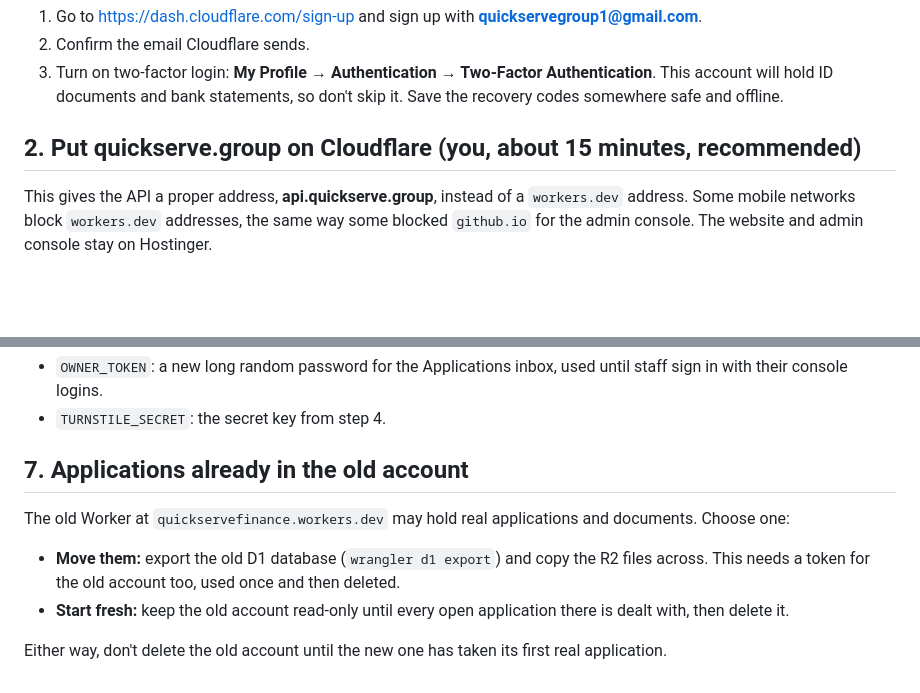
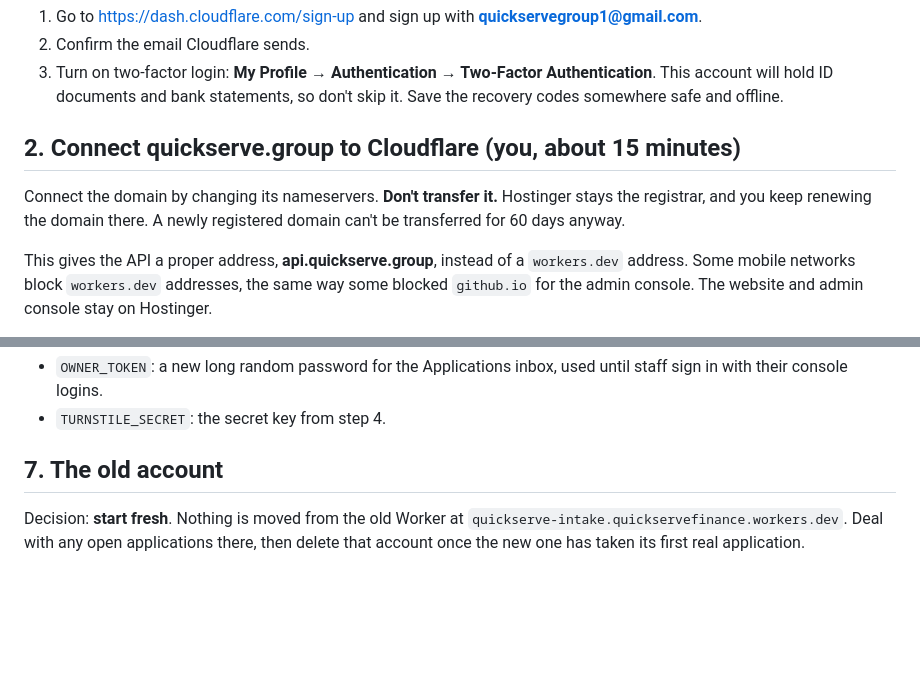
Before and after one commit to ErastusM/quickserve-cashloan-ledger, a Markdown page: docs/website/CLOUDFLARE-SETUP.md, 2 parts joined by grey strips. Drawn GitHub-style; blank space fills up the shorter version.

Commit message:
docs: connect (not transfer) the domain; start fresh on the new account
Co-Authored-By: Claude Opus 5.5 <noreply@anthropic.com>
Claude-Session: https://claude.ai/code/session_013xZD9AjSVJwTkao85hqneG

```diff
--- a/docs/website/CLOUDFLARE-SETUP.md
+++ b/docs/website/CLOUDFLARE-SETUP.md
@@ -12,7 +12,9 @@ Steps marked **(you)** need you, signed in to the new account. Steps marked **(C
 2. Confirm the email Cloudflare sends.
 3. Turn on two-factor login: **My Profile → Authentication → Two-Factor Authentication**. This account will hold ID documents and bank statements, so don't skip it. Save the recovery codes somewhere safe and offline.
 
-## 2. Put quickserve.group on Cloudflare (you, about 15 minutes, recommended)
+## 2. Connect quickserve.group to Cloudflare (you, about 15 minutes)
+
+Connect the domain by changing its nameservers. **Don't transfer it.** Hostinger stays the registrar, and you keep renewing the domain there. A newly registered domain can't be transferred for 60 days anyway.
 
 This gives the API a proper address, **api.quickserve.group**, instead of a `workers.dev` address. Some mobile networks block `workers.dev` addresses, the same way some blocked `github.io` for the admin console. The website and admin console stay on Hostinger.
 
@@ -73,11 +75,6 @@ Two secrets go into the Worker. You type them yourself with `npx wrangler secret
 - `OWNER_TOKEN`: a new long random password for the Applications inbox, used until staff sign in with their console logins.
 - `TURNSTILE_SECRET`: the secret key from step 4.
 
-## 7. Applications already in the old account
+## 7. The old account
 
-The old Worker at `quickservefinance.workers.dev` may hold real applications and documents. Choose one:
-
-- **Move them:** export the old D1 database (`wrangler d1 export`) and copy the R2 files across. This needs a token for the old account too, used once and then deleted.
-- **Start fresh:** keep the old account read-only until every open application there is dealt with, then delete it.
-
-Either way, don't delete the old account until the new one has taken its first real application.
+Decision: **start fresh**. Nothing is moved from the old Worker at `quickserve-intake.quickservefinance.workers.dev`. Deal with any open applications there, then delete that account once the new one has taken its first real application.
```
